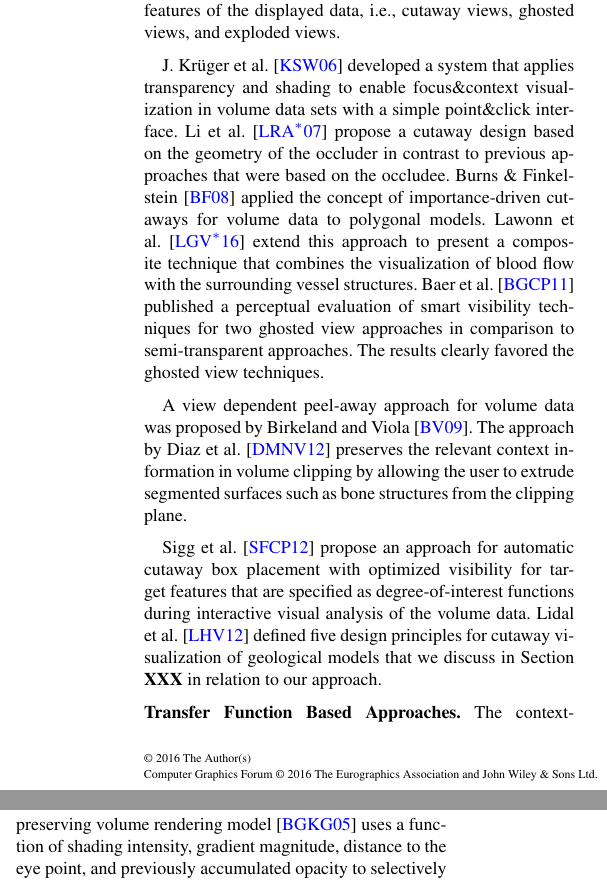
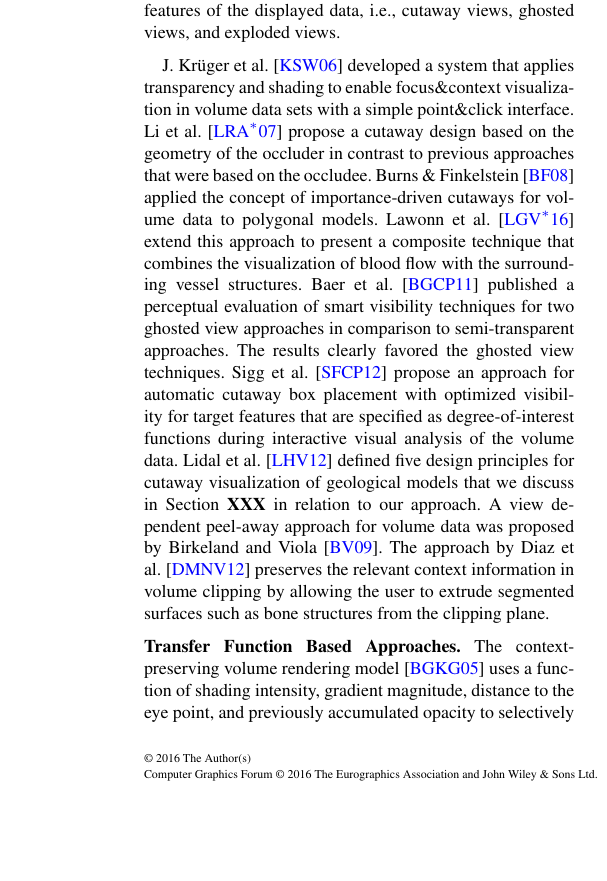
Before and after one commit to matmuze/PetersPrivateRepopo, a LaTeX document (EGauthorGuidelines-eurovis16-fin.tex, which reads relatedwork.tex): two parts of the columns of page 3 of 8 before the commit and part of one column of page 3 of 8 after it, the two joined at a grey line, cut so that both start at the same text, the shorter picture padded with empty space. Compiled offline with pdfLaTeX.

Commit message:
shortened RW a bit

```diff
--- a/relatedwork.tex
+++ b/relatedwork.tex
@@ -20,11 +20,9 @@ Burns \& Finkelstein \cite{Burns08} applied the concept of importance-driven cut
 %The approach by Burns \& Finkelstein \cite{Burns08} for view dependent cutaways inspired our aperture that is discussed in section XXX. The cutaway shape is determined by the enlarged shape of the focus objects in the depth image. To preserve the information of the cut geometry, they apply shading and contouring/outlining of the cut surfaces, as well as ghosting of the cut geometry contours.
 Lawonn et al. \cite{lawonn16} extend this approach to present a composite technique that combines the visualization of blood flow with the surrounding vessel structures. %The structures visually encode the wall thickness as colored regions in order to preserve important context information.
 Baer et al. \cite{baer11} published a perceptual evaluation of smart visibility techniques for two ghosted view approaches in comparison to semi-transparent approaches. The results clearly favored the ghosted view techniques.
-
-A view dependent peel-away approach for volume data was proposed by Birkeland and Viola \cite{birkeland09}. The approach by Diaz et al. \cite{diaz12} preserves the relevant context information in volume clipping by allowing the user to extrude segmented surfaces such as bone structures from the clipping plane.
-
 Sigg et al. \cite{sigg12} propose an approach for automatic cutaway box placement with optimized visibility for target features that are specified as degree-of-interest functions during interactive visual analysis of the volume data. Lidal et al. \cite{Lidal12} defined five design principles for cutaway visualization of geological models %. They promote boxes as ideal cutaway shapes for emphasizing the shape and depth of focus features in layered structures, such as geological sediments. Illumination should effectively communicate the shape and spatial ordering inside the cutaway, as well as enhancing relationships between the focus features and the context. They define five design principles
 that we discuss in Section \textbf{XXX} in relation to our approach.
+A view dependent peel-away approach for volume data was proposed by Birkeland and Viola \cite{birkeland09}. The approach by Diaz et al. \cite{diaz12} preserves the relevant context information in volume clipping by allowing the user to extrude segmented surfaces such as bone structures from the clipping plane.
 
 \noindent
 \textbf{Transfer Function Based Approaches.}
```
